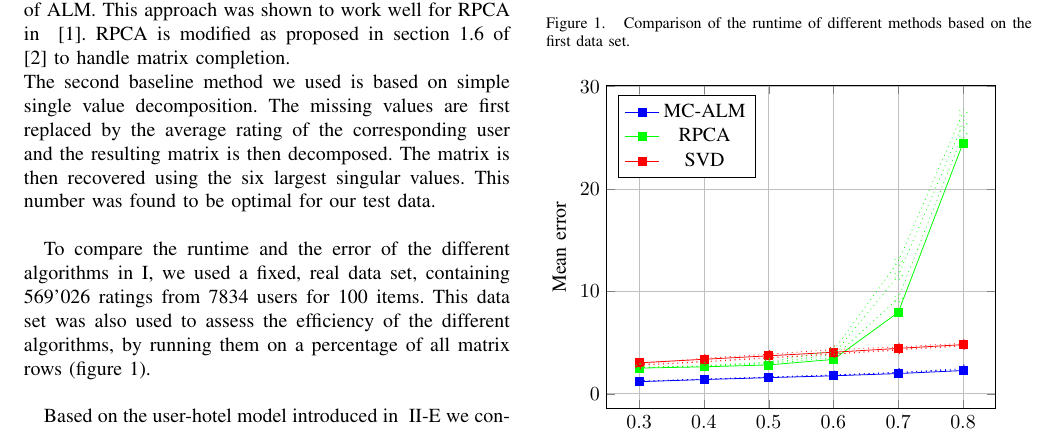
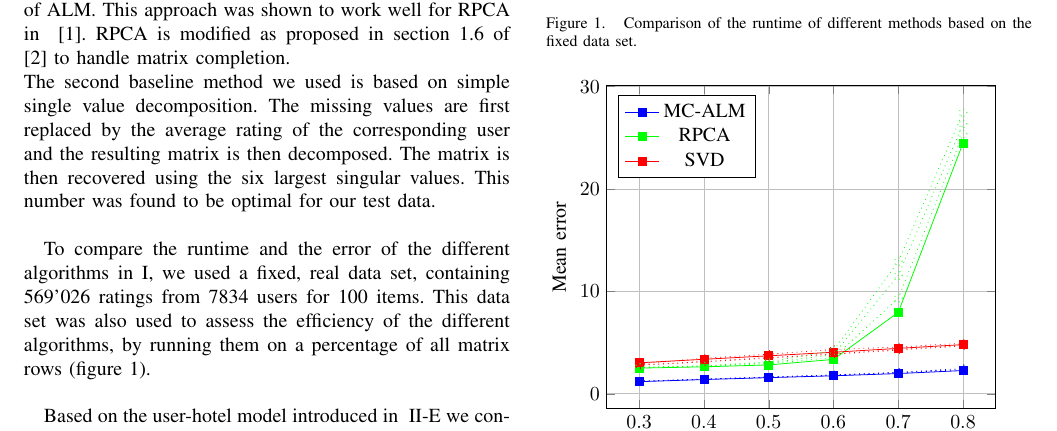
Before and after one commit to d-s-d/CIL14-CF, a LaTeX paper (CIL_Paper/CIL_Paper.tex): part of page 3 of 4, cut so that both start at the same text. Compiled offline with pdfLaTeX.

Commit message:
Final Version (2...)

```diff
--- a/CIL_Paper/CIL_Paper.tex
+++ b/CIL_Paper/CIL_Paper.tex
@@ -184,7 +184,7 @@ SVD & 4.3549 & 1.069168s\\
 \addplot [mark=square*,red,solid] table {data/runtime_svd.dat};
 \end{axis}
 \end{tikzpicture}
-\caption{Comparison of the runtime of different methods based on the first data set.}
+\caption{Comparison of the runtime of different methods based on the fixed data set.}
 \label{fig:runtime}
 \end{figure}
 
```
Also changed, not shown: CIL_Paper/Collaborative_Ciltering_Report.pdf, CIL_Paper/CIL_Paper.tex (2 more changed lines).
